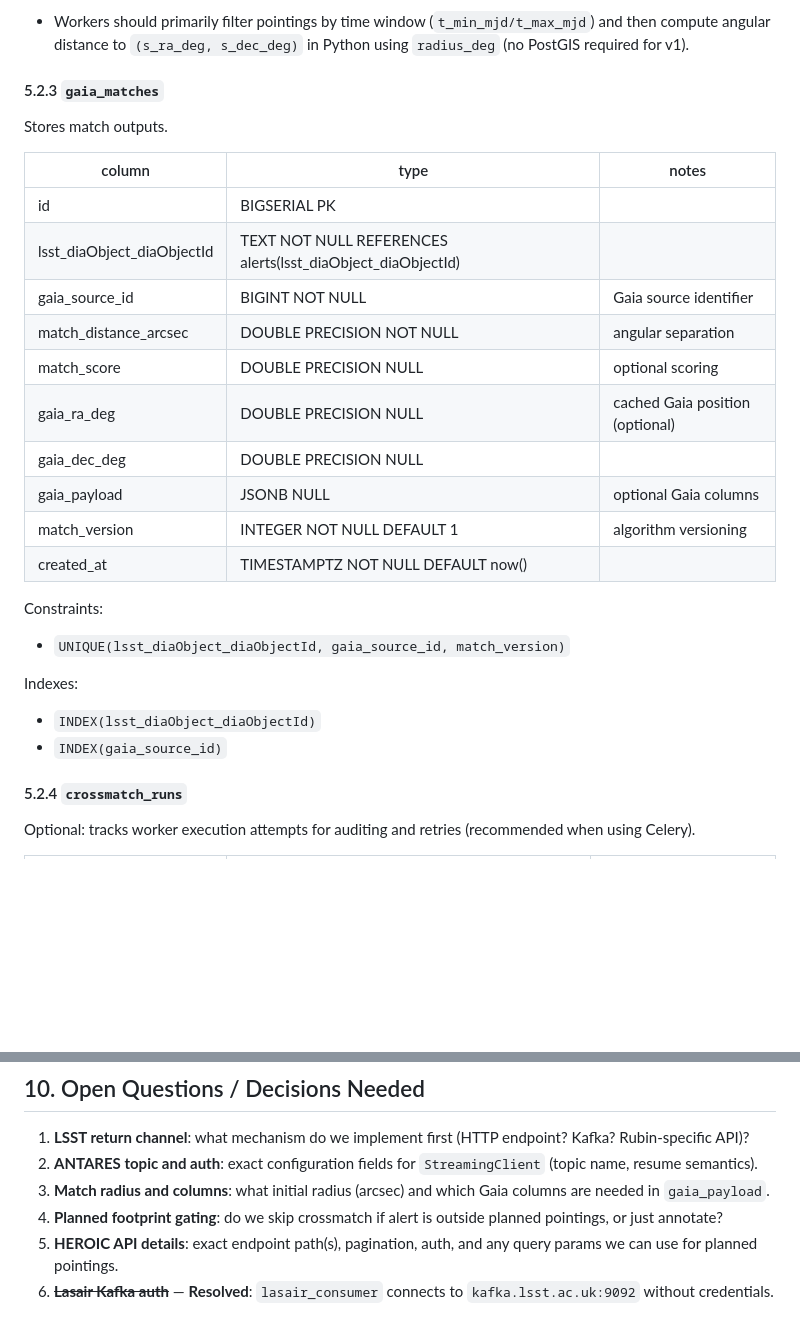
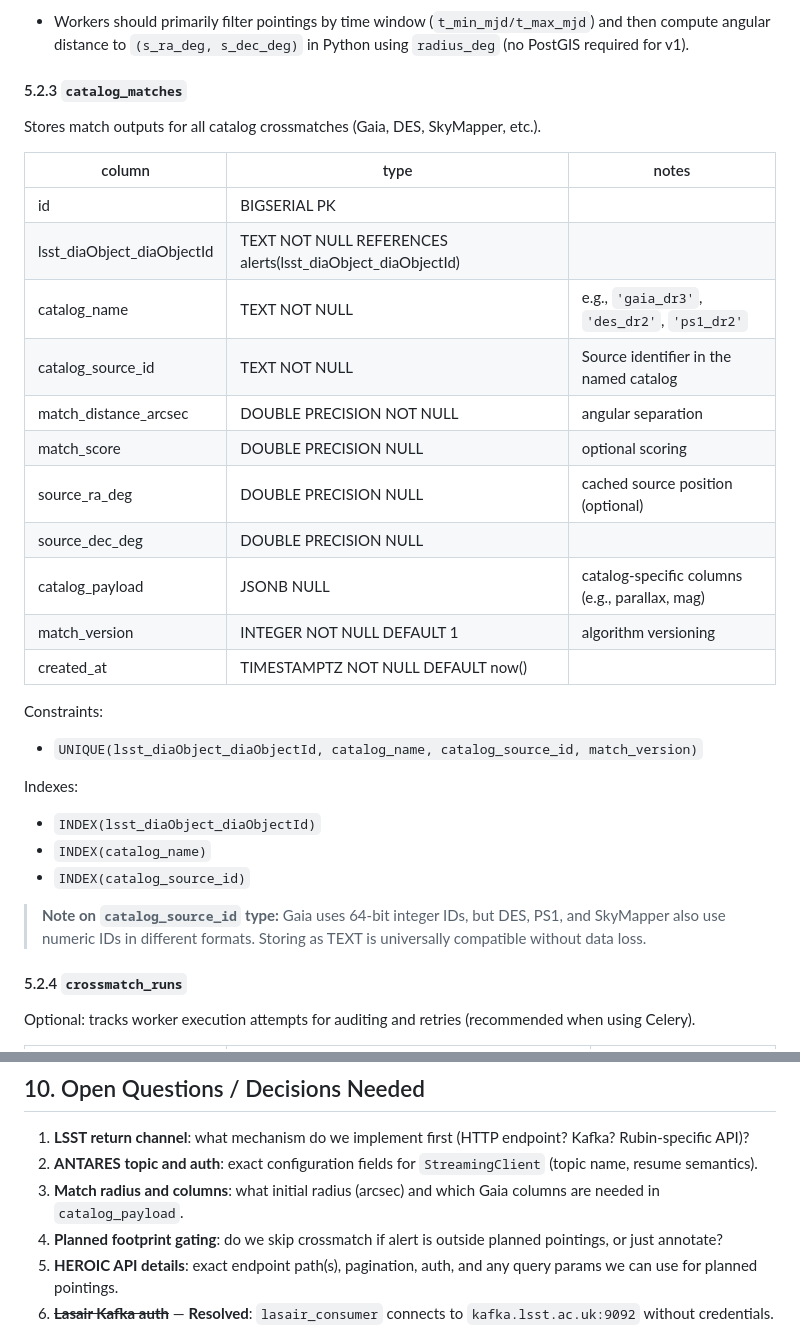
Before and after one commit to scimma/crossmatch-service, a Markdown page: scimma_crossmatch_service_design.md, 2 parts joined by grey strips. Drawn GitHub-style; blank space fills up the shorter version.

```diff
--- a/scimma_crossmatch_service_design.md
+++ b/scimma_crossmatch_service_design.md
@@ -423,28 +423,32 @@ Constraints / indexes:
 Implementation note:
 - Workers should primarily filter pointings by time window (`t_min_mjd/t_max_mjd`) and then compute angular distance to `(s_ra_deg, s_dec_deg)` in Python using `radius_deg` (no PostGIS required for v1).
 
-#### 5.2.3 `gaia_matches`
-Stores match outputs.
+#### 5.2.3 `catalog_matches`
+Stores match outputs for all catalog crossmatches (Gaia, DES, SkyMapper, etc.).
 
 | column | type | notes |
 |---|---|---|
 | id | BIGSERIAL PK | |
 | lsst_diaObject_diaObjectId | TEXT NOT NULL REFERENCES alerts(lsst_diaObject_diaObjectId) | |
-| gaia_source_id | BIGINT NOT NULL | Gaia source identifier |
+| catalog_name | TEXT NOT NULL | e.g., `'gaia_dr3'`, `'des_dr2'`, `'ps1_dr2'` |
+| catalog_source_id | TEXT NOT NULL | Source identifier in the named catalog |
 | match_distance_arcsec | DOUBLE PRECISION NOT NULL | angular separation |
 | match_score | DOUBLE PRECISION NULL | optional scoring |
-| gaia_ra_deg | DOUBLE PRECISION NULL | cached Gaia position (optional) |
-| gaia_dec_deg | DOUBLE PRECISION NULL | |
-| gaia_payload | JSONB NULL | optional Gaia columns |
+| source_ra_deg | DOUBLE PRECISION NULL | cached source position (optional) |
+| source_dec_deg | DOUBLE PRECISION NULL | |
+| catalog_payload | JSONB NULL | catalog-specific columns (e.g., parallax, mag) |
 | match_version | INTEGER NOT NULL DEFAULT 1 | algorithm versioning |
 | created_at | TIMESTAMPTZ NOT NULL DEFAULT now() | |
 
 Constraints:
-- `UNIQUE(lsst_diaObject_diaObjectId, gaia_source_id, match_version)`
+- `UNIQUE(lsst_diaObject_diaObjectId, catalog_name, catalog_source_id, match_version)`
 
 Indexes:
 - `INDEX(lsst_diaObject_diaObjectId)`
-- `INDEX(gaia_source_id)`
+- `INDEX(catalog_name)`
+- `INDEX(catalog_source_id)`
+
+> **Note on `catalog_source_id` type:** Gaia uses 64-bit integer IDs, but DES, PS1, and SkyMapper also use numeric IDs in different formats. Storing as TEXT is universally compatible without data loss.
 
 #### 5.2.4 `crossmatch_runs`
 Optional: tracks worker execution attempts for auditing and retries (recommended when using Celery).
@@ -820,7 +849,7 @@ Notes:
 
 1. **LSST return channel**: what mechanism do we implement first (HTTP endpoint? Kafka? Rubin-specific API)?
 2. **ANTARES topic and auth**: exact configuration fields for `StreamingClient` (topic name, resume semantics).
-3. **Match radius and columns**: what initial radius (arcsec) and which Gaia columns are needed in `gaia_payload`.
+3. **Match radius and columns**: what initial radius (arcsec) and which Gaia columns are needed in `catalog_payload`.
 4. **Planned footprint gating**: do we skip crossmatch if alert is outside planned pointings, or just annotate?
 5. **HEROIC API details**: exact endpoint path(s), pagination, auth, and any query params we can use for planned pointings.
 6. ~~**Lasair Kafka auth**~~ — **Resolved**: `lasair_consumer` connects to `kafka.lsst.ac.uk:9092` without credentials. No SASL config or token required for the ingest path.
```
Also changed, not shown: other parts of scimma_crossmatch_service_design.md (+29 -4 lines), docs/brainstorms/2026-03-06-multi-catalog-matches-brainstorm.md (added, +155 -0 lines), docs/plans/2026-03-06-docs-multi-catalog-matches-plan.md (added, +57 -0 lines).
